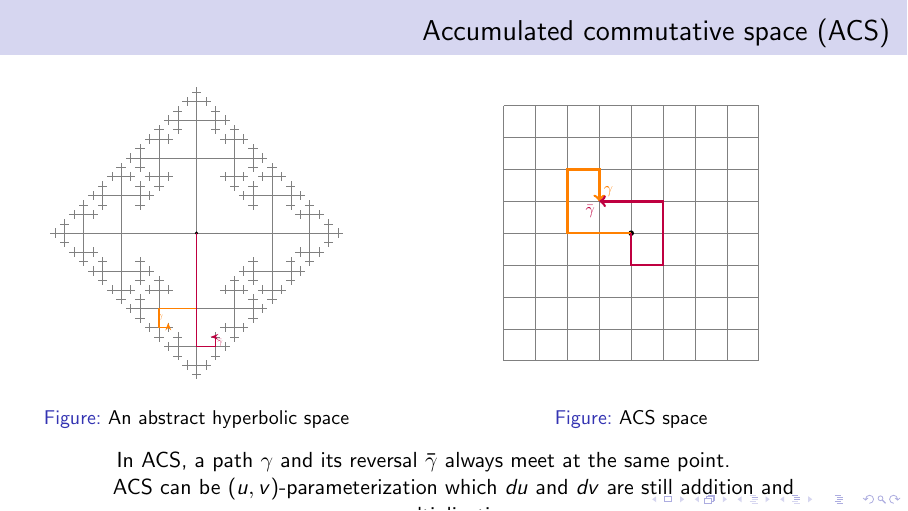
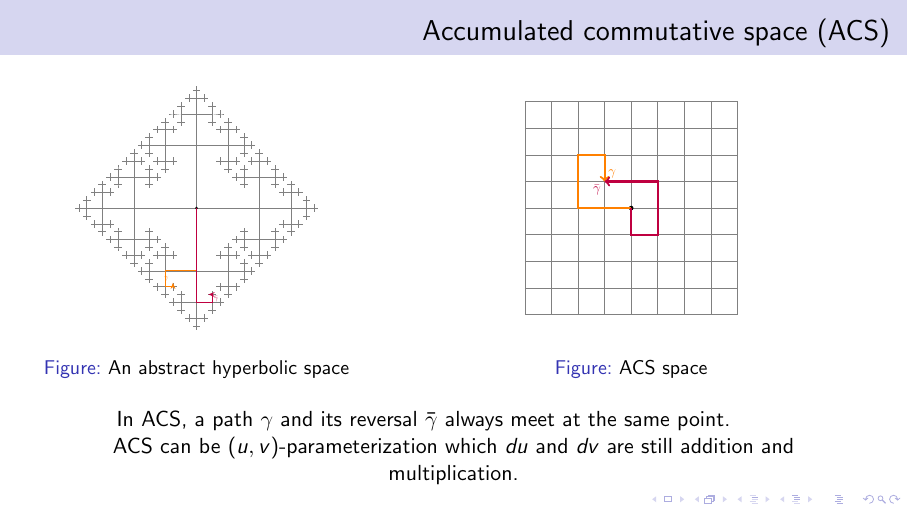
Before and after one commit to mountain/aeg-invitation, LaTeX slides (slides3/five_possibilities.tex): page 33 of 57. Compiled offline with pdfLaTeX.

Commit message:
add content

```diff
--- a/slides3/five_possibilities.tex
+++ b/slides3/five_possibilities.tex
@@ -698,13 +698,13 @@ This forces the condition $t^2 - 3t + 1 = 0$
     \begin{columns}
         \begin{column}{0.4\textwidth}
             \begin{figure}[ht]\centering
-            \resizebox{0.6\textheight}{!}{\includegraphics{../images/cayley4-path}}
+            \resizebox{0.5\textheight}{!}{\includegraphics{../images/cayley4-path}}
             \caption{An abstract hyperbolic space}
             \end{figure}
         \end{column}
         \begin{column}{0.6\textwidth}
             \begin{figure}[ht]\centering
-            \resizebox{0.6\textheight}{!}{\includegraphics{../images/acs}}
+            \resizebox{0.5\textheight}{!}{\includegraphics{../images/acs}}
             \caption{ACS space}
             \end{figure}
         \end{column}
```
